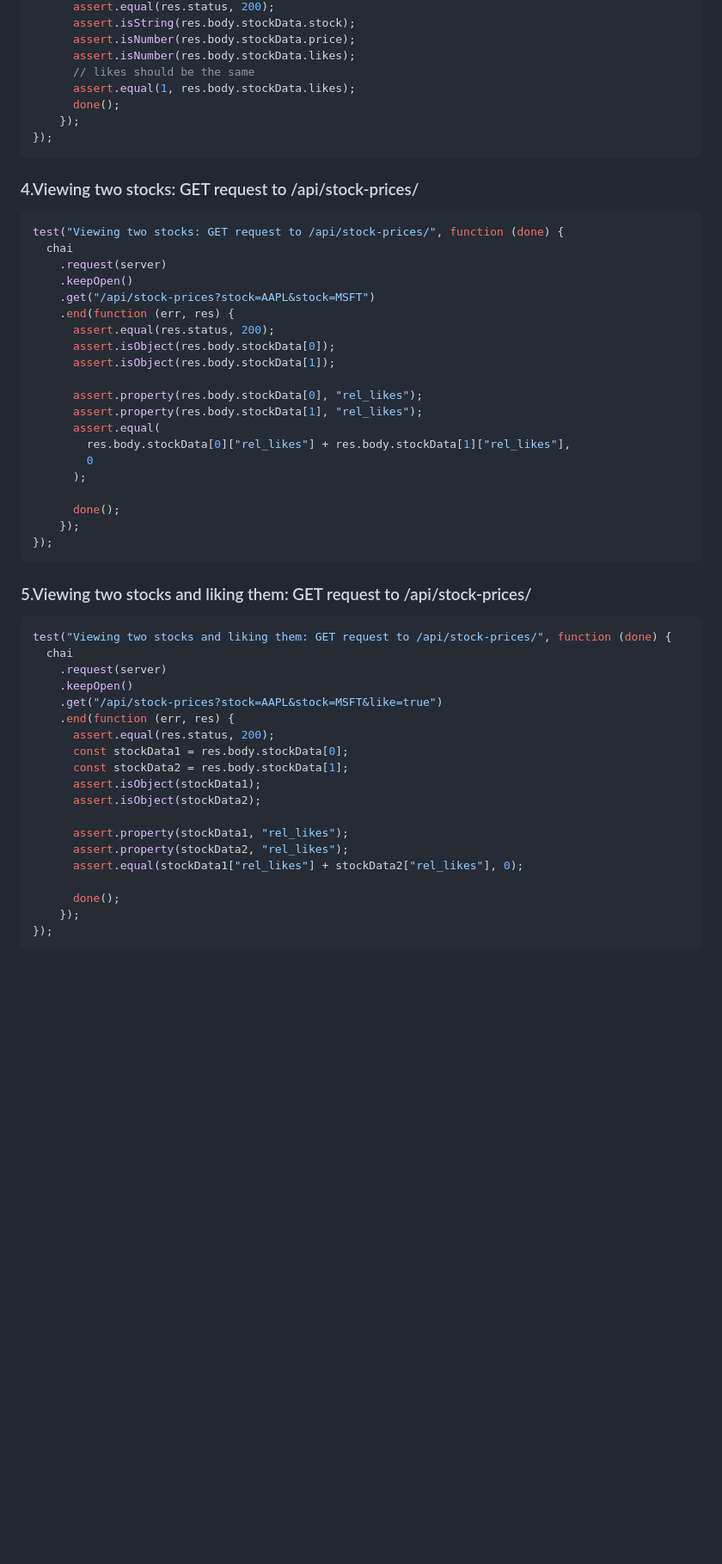
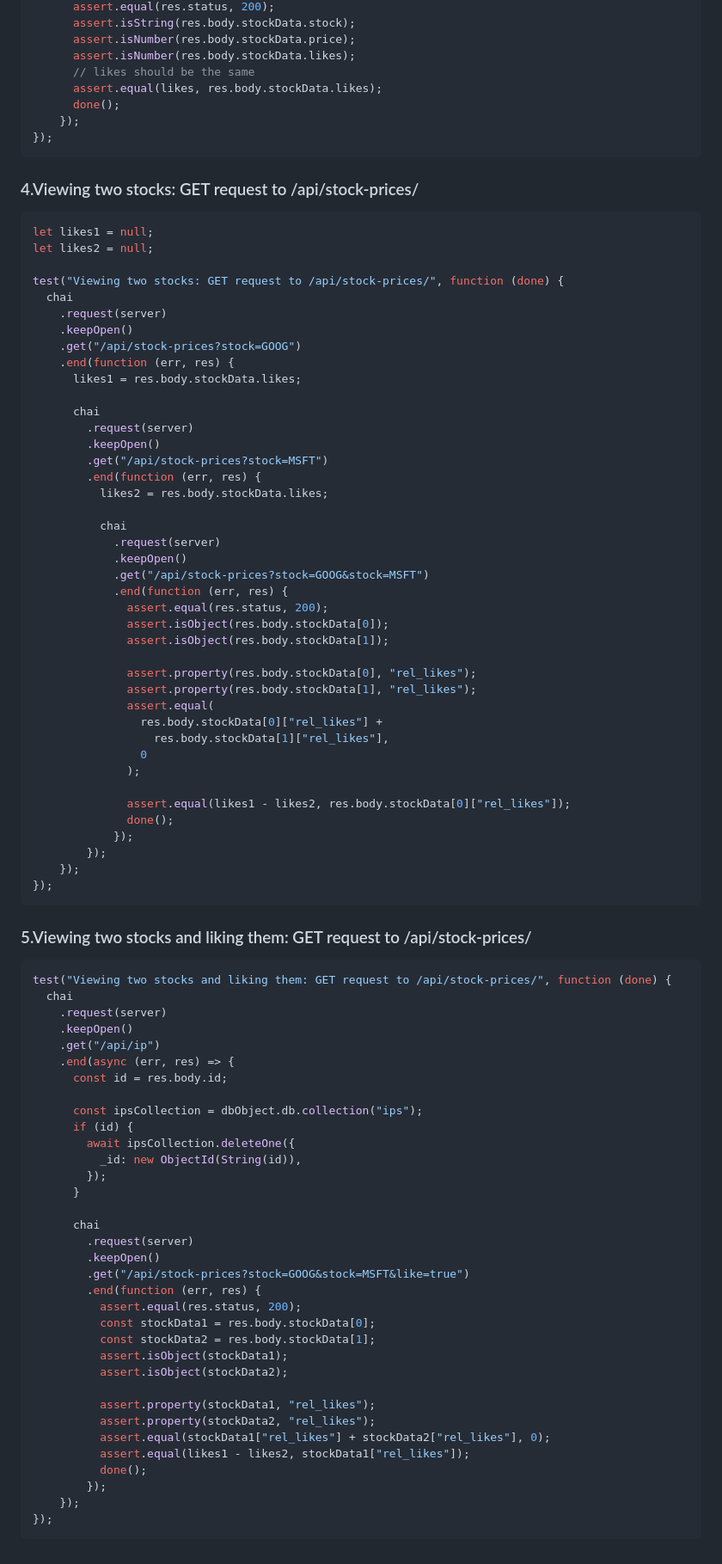
Before and after one commit to waldohidalgo/stock_price_checker, a Markdown page: README.md, the part around the change printed below. Shown: that part at 86% size. GitHub-like rendering; blank space fills up the shorter version.

````diff
--- a/README.md
+++ b/README.md
@@ -132,7 +148,7 @@ test("Viewing the same stock and liking it again: GET request to /api/stock-pric
       assert.isNumber(res.body.stockData.price);
       assert.isNumber(res.body.stockData.likes);
       // likes should be the same
-      assert.equal(1, res.body.stockData.likes);
+      assert.equal(likes, res.body.stockData.likes);
       done();
     });
 });
@@ -141,24 +157,45 @@ test("Viewing the same stock and liking it again: GET request to /api/stock-pric
 ### 4.Viewing two stocks: GET request to /api/stock-prices/
 
 ```js
+let likes1 = null;
+let likes2 = null;
+
 test("Viewing two stocks: GET request to /api/stock-prices/", function (done) {
   chai
     .request(server)
     .keepOpen()
-    .get("/api/stock-prices?stock=AAPL&stock=MSFT")
+    .get("/api/stock-prices?stock=GOOG")
     .end(function (err, res) {
-      assert.equal(res.status, 200);
-      assert.isObject(res.body.stockData[0]);
-      assert.isObject(res.body.stockData[1]);
+      likes1 = res.body.stockData.likes;
 
-      assert.property(res.body.stockData[0], "rel_likes");
-      assert.property(res.body.stockData[1], "rel_likes");
-      assert.equal(
-        res.body.stockData[0]["rel_likes"] + res.body.stockData[1]["rel_likes"],
-        0
-      );
+      chai
+        .request(server)
+        .keepOpen()
+        .get("/api/stock-prices?stock=MSFT")
+        .end(function (err, res) {
+          likes2 = res.body.stockData.likes;
 
-      done();
+          chai
+            .request(server)
+            .keepOpen()
+            .get("/api/stock-prices?stock=GOOG&stock=MSFT")
+            .end(function (err, res) {
+              assert.equal(res.status, 200);
+              assert.isObject(res.body.stockData[0]);
+              assert.isObject(res.body.stockData[1]);
+
+              assert.property(res.body.stockData[0], "rel_likes");
+              assert.property(res.body.stockData[1], "rel_likes");
+              assert.equal(
+                res.body.stockData[0]["rel_likes"] +
+                  res.body.stockData[1]["rel_likes"],
+                0
+              );
+
+              assert.equal(likes1 - likes2, res.body.stockData[0]["rel_likes"]);
+              done();
+            });
+        });
     });
 });
 ```
@@ -170,19 +207,34 @@ test("Viewing two stocks and liking them: GET request to /api/stock-prices/", fu
   chai
     .request(server)
     .keepOpen()
-    .get("/api/stock-prices?stock=AAPL&stock=MSFT&like=true")
-    .end(function (err, res) {
-      assert.equal(res.status, 200);
-      const stockData1 = res.body.stockData[0];
-      const stockData2 = res.body.stockData[1];
-      assert.isObject(stockData1);
-      assert.isObject(stockData2);
+    .get("/api/ip")
+    .end(async (err, res) => {
+      const id = res.body.id;
 
-      assert.property(stockData1, "rel_likes");
-      assert.property(stockData2, "rel_likes");
-      assert.equal(stockData1["rel_likes"] + stockData2["rel_likes"], 0);
+      const ipsCollection = dbObject.db.collection("ips");
+      if (id) {
+        await ipsCollection.deleteOne({
+          _id: new ObjectId(String(id)),
+        });
+      }
 
-      done();
+      chai
+        .request(server)
+        .keepOpen()
+        .get("/api/stock-prices?stock=GOOG&stock=MSFT&like=true")
+        .end(function (err, res) {
+          assert.equal(res.status, 200);
+          const stockData1 = res.body.stockData[0];
+          const stockData2 = res.body.stockData[1];
+          assert.isObject(stockData1);
+          assert.isObject(stockData2);
+
+          assert.property(stockData1, "rel_likes");
+          assert.property(stockData2, "rel_likes");
+          assert.equal(stockData1["rel_likes"] + stockData2["rel_likes"], 0);
+          assert.equal(likes1 - likes2, stockData1["rel_likes"]);
+          done();
+        });
     });
 });
 ```
````
Also changed, not shown: other parts of README.md (+25 -9 lines), screenshots/tests_superados.jpg, 1 other file.
